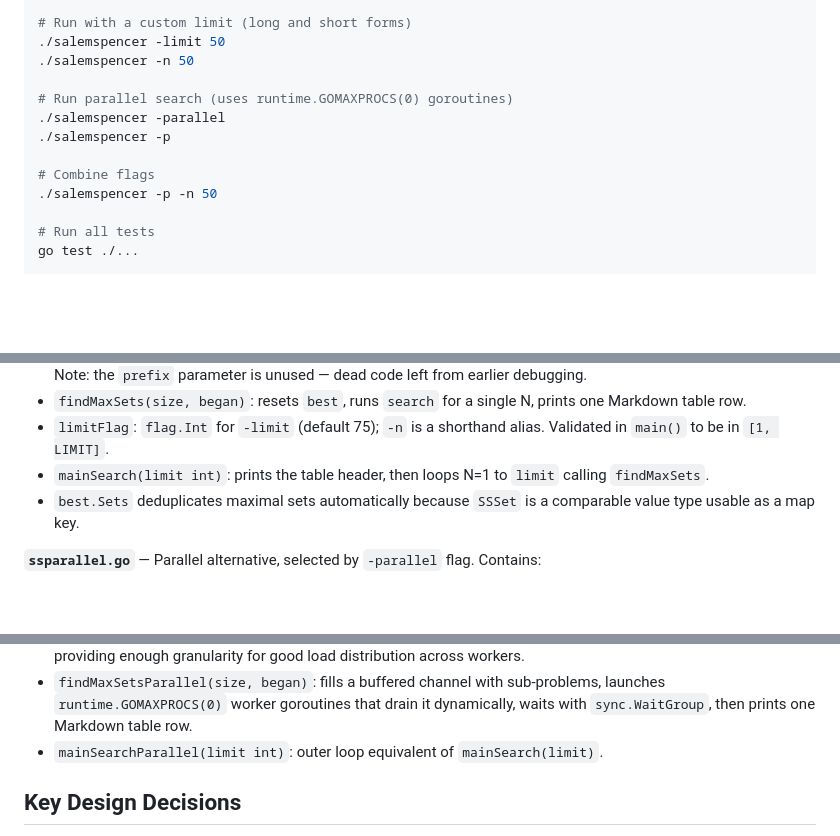
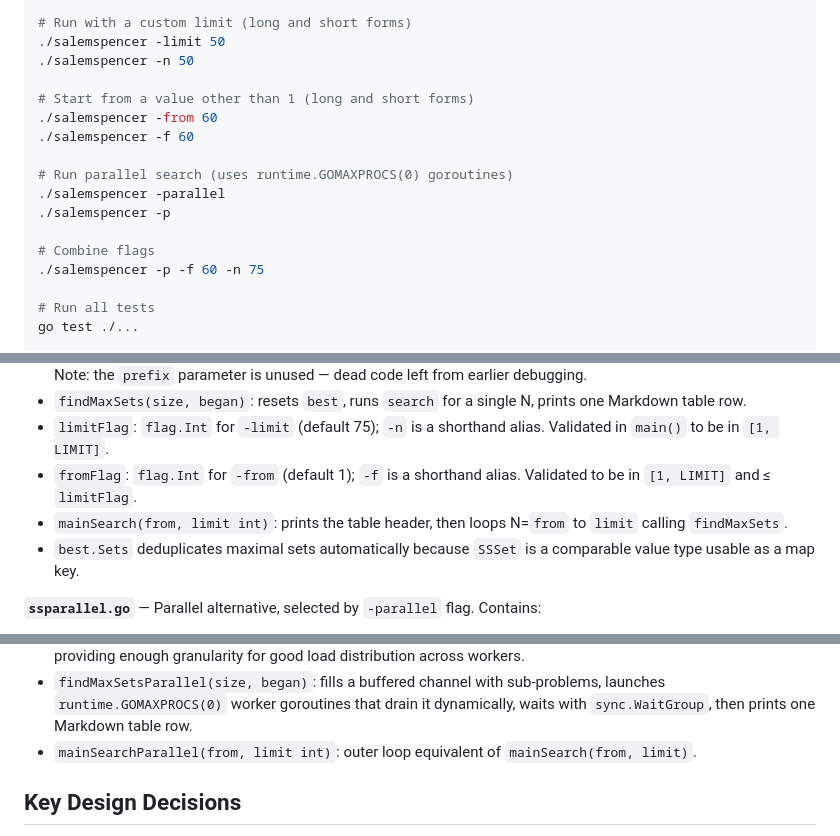
Before and after one commit to joelneely/salemspencer, a Markdown page: CLAUDE.md, 3 parts joined by grey strips. Drawn GitHub-style; blank space fills up the shorter version.

```diff
--- a/CLAUDE.md
+++ b/CLAUDE.md
@@ -28,12 +28,16 @@ go build -o salemspencer .
 ./salemspencer -limit 50
 ./salemspencer -n 50
 
+# Start from a value other than 1 (long and short forms)
+./salemspencer -from 60
+./salemspencer -f 60
+
 # Run parallel search (uses runtime.GOMAXPROCS(0) goroutines)
 ./salemspencer -parallel
 ./salemspencer -p
 
 # Combine flags
-./salemspencer -p -n 50
+./salemspencer -p -f 60 -n 75
 
 # Run all tests
 go test ./...
@@ -63,7 +67,8 @@ Two move methods exist:
 - `search(ss, start, prefix)`: recursive DFS. Prunes when `ss.Weight + ss.Size - start + 1 < best.Weight` (upper bound on achievable weight from this state is less than current best). Accumulates results in `best.Sets`. Note: the `prefix` parameter is unused — dead code left from earlier debugging.
 - `findMaxSets(size, began)`: resets `best`, runs `search` for a single N, prints one Markdown table row.
 - `limitFlag`: `flag.Int` for `-limit` (default 75); `-n` is a shorthand alias. Validated in `main()` to be in `[1, LIMIT]`.
-- `mainSearch(limit int)`: prints the table header, then loops N=1 to `limit` calling `findMaxSets`.
+- `fromFlag`: `flag.Int` for `-from` (default 1); `-f` is a shorthand alias. Validated to be in `[1, LIMIT]` and ≤ `limitFlag`.
+- `mainSearch(from, limit int)`: prints the table header, then loops N=`from` to `limit` calling `findMaxSets`.
 - `best.Sets` deduplicates maximal sets automatically because `SSSet` is a comparable value type usable as a map key.
 
 **`ssparallel.go`** — Parallel alternative, selected by `-parallel` flag. Contains:
@@ -73,7 +78,7 @@ Two move methods exist:
 - `searchP(ss, start)`: goroutine-safe DFS kernel mirroring `search()`. Reads `parBestWeight` atomically for pruning; acquires `parMu` only when `ss.Weight >= currentBest` to update the shared result.
 - `generateSubProblems(size)`: pre-runs two DFS levels to produce O(N²) independent `subProblem` values, providing enough granularity for good load distribution across workers.
 - `findMaxSetsParallel(size, began)`: fills a buffered channel with sub-problems, launches `runtime.GOMAXPROCS(0)` worker goroutines that drain it dynamically, waits with `sync.WaitGroup`, then prints one Markdown table row.
-- `mainSearchParallel(limit int)`: outer loop equivalent of `mainSearch(limit)`.
+- `mainSearchParallel(from, limit int)`: outer loop equivalent of `mainSearch(from, limit)`.
 
 ## Key Design Decisions
 
```
Also changed, not shown: README.md (+4 -2 lines).
